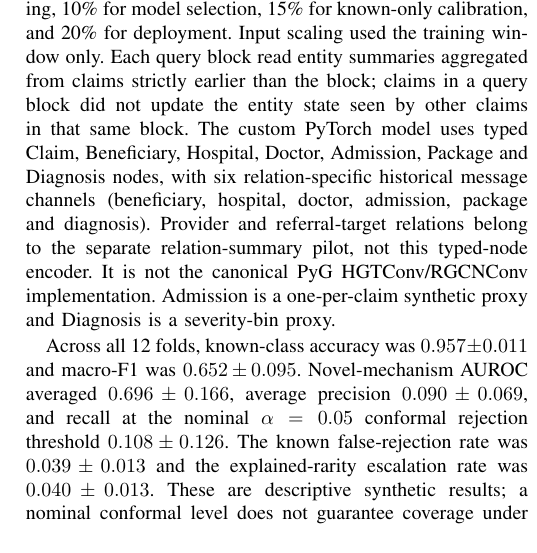
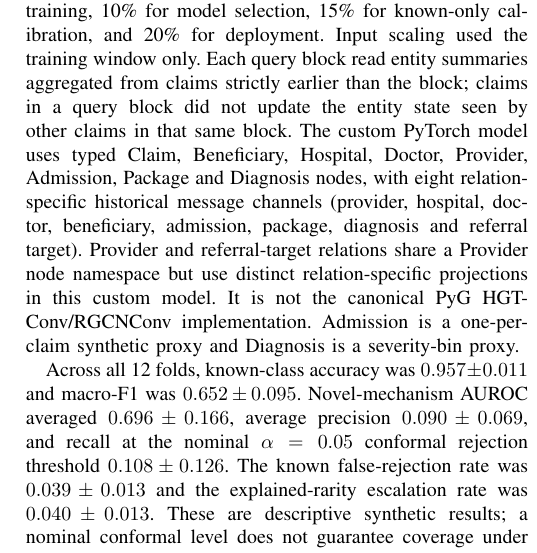
Before and after one commit to ishantpant2121/MUJ-DS-2430010379, a LaTeX paper (paper/main.tex): part of one column of page 4 of 6, cut so that both start at the same text. Compiled offline with pdfLaTeX.

Commit message:
Align paper's graph schema description with eight-channel encoder

```diff
--- a/paper/main.tex
+++ b/paper/main.tex
@@ -204,7 +204,7 @@ The large LSTM and CNN known-class-accuracy changes under shared inputs show tha
 
 
 \subsection{Typed-node temporal graph benchmark}
-The separate custom temporal heterograph encoder was evaluated in a four-mechanism, three-seed synthetic benchmark (12 runs; 2,400 generated claims per run; eight-epoch cap; batch size 64). The chronological split used 55\% for training, 10\% for model selection, 15\% for known-only calibration, and 20\% for deployment. Input scaling used the training window only. Each query block read entity summaries aggregated from claims strictly earlier than the block; claims in a query block did not update the entity state seen by other claims in that same block. The custom PyTorch model uses typed Claim, Beneficiary, Hospital, Doctor, Admission, Package and Diagnosis nodes, with six relation-specific historical message channels (beneficiary, hospital, doctor, admission, package and diagnosis). Provider and referral-target relations belong to the separate relation-summary pilot, not this typed-node encoder. It is not the canonical PyG HGTConv/RGCNConv implementation. Admission is a one-per-claim synthetic proxy and Diagnosis is a severity-bin proxy.
+The separate custom temporal heterograph encoder was evaluated in a four-mechanism, three-seed synthetic benchmark (12 runs; 2,400 generated claims per run; eight-epoch cap; batch size 64). The chronological split used 55\% for training, 10\% for model selection, 15\% for known-only calibration, and 20\% for deployment. Input scaling used the training window only. Each query block read entity summaries aggregated from claims strictly earlier than the block; claims in a query block did not update the entity state seen by other claims in that same block. The custom PyTorch model uses typed Claim, Beneficiary, Hospital, Doctor, Provider, Admission, Package and Diagnosis nodes, with eight relation-specific historical message channels (provider, hospital, doctor, beneficiary, admission, package, diagnosis and referral target). Provider and referral-target relations share a Provider node namespace but use distinct relation-specific projections in this custom model. It is not the canonical PyG HGTConv/RGCNConv implementation. Admission is a one-per-claim synthetic proxy and Diagnosis is a severity-bin proxy.
 
 Across all 12 folds, known-class accuracy was $0.957\pm0.011$ and macro-F1 was $0.652\pm0.095$. Novel-mechanism AUROC averaged $0.696\pm0.166$, average precision $0.090\pm0.069$, and recall at the nominal $\alpha=0.05$ conformal rejection threshold $0.108\pm0.126$. The known false-rejection rate was $0.039\pm0.013$ and the explained-rarity escalation rate was $0.040\pm0.013$. These are descriptive synthetic results; a nominal conformal level does not guarantee coverage under temporal drift.
 
```
